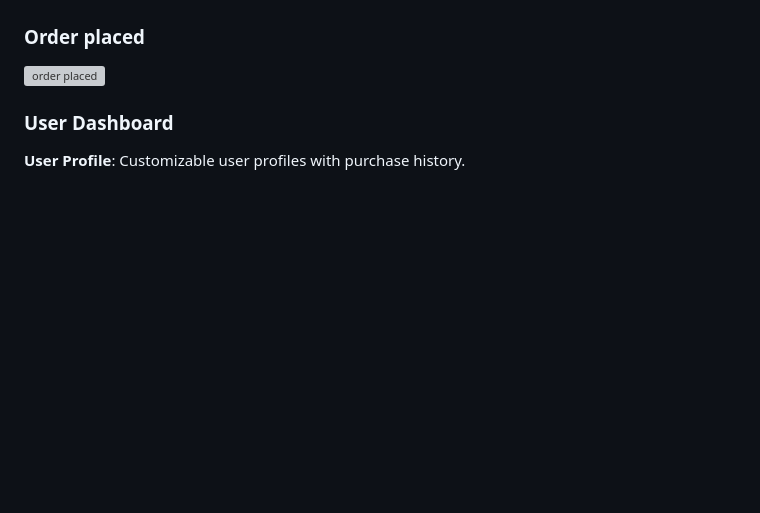
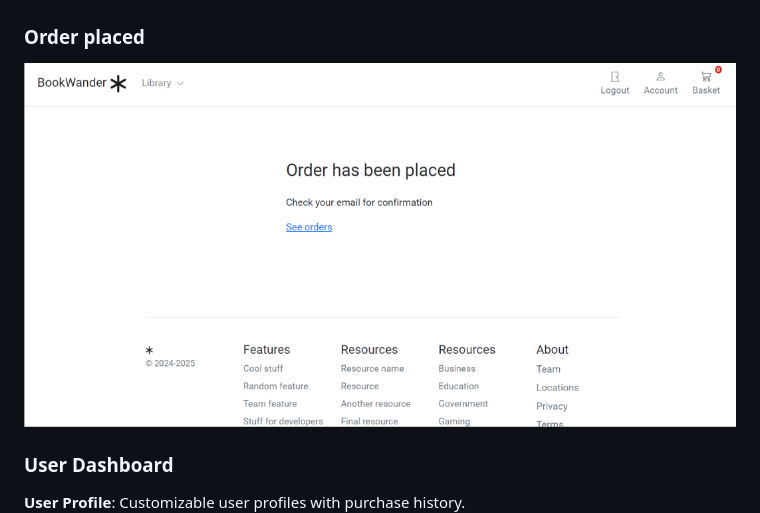
Before and after one commit to Moticob/BookWander_v0.1, a Markdown page: README.md, the part around the change. GitHub-like rendering; blank space fills up the shorter version; grey boxes are pictures that could not be loaded.

```diff
--- a/README.md
+++ b/README.md
@@ -41,7 +41,7 @@ BookWander is a modern web application that transforms the way users experience
 ![checkout](Screenshots/payment.png)
 
 ### Order placed
-![order placed](screenshots/order_placed.png)
+![order placed](Screenshots/order_placed.png)
 
 ### User Dashboard
 **User Profile**: Customizable user profiles with purchase history.
```
